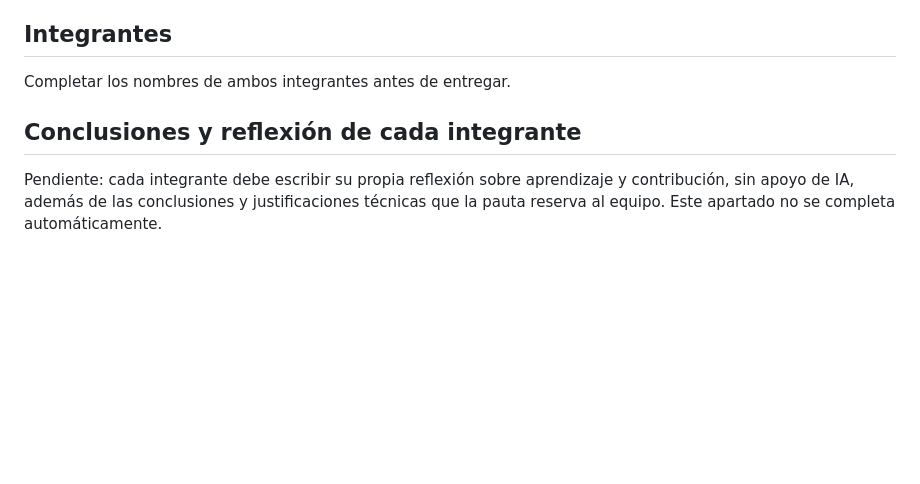
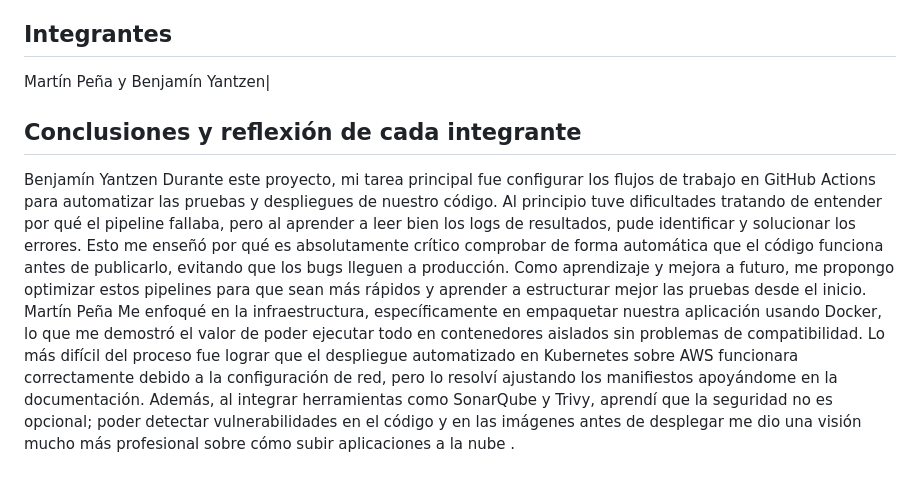
Before and after one commit to Martin-ignaxiiooo/devops-segunda-prueba, a Markdown page: README.md, the part around the change. GitHub-like rendering; blank space fills up the shorter version.

```diff
--- a/README.md
+++ b/README.md
@@ -189,8 +189,10 @@ Se utilizó Codex de OpenAI como apoyo para revisar la pauta, adaptar la aplicac
 
 ## Integrantes
 
-Completar los nombres de ambos integrantes antes de entregar.
-
+Martín Peña y Benjamín Yantzen|
 ## Conclusiones y reflexión de cada integrante
-
-Pendiente: cada integrante debe escribir su propia reflexión sobre aprendizaje y contribución, sin apoyo de IA, además de las conclusiones y justificaciones técnicas que la pauta reserva al equipo. Este apartado no se completa automáticamente.
+Benjamín Yantzen
+Durante este proyecto, mi tarea principal fue configurar los flujos de trabajo en GitHub Actions para automatizar las pruebas y despliegues de nuestro código. Al principio tuve dificultades tratando de entender por qué el pipeline fallaba, pero al aprender a leer bien los logs de resultados, pude identificar y solucionar los errores. Esto me enseñó por qué es absolutamente crítico comprobar de forma automática que el código funciona antes de publicarlo, evitando que los bugs lleguen a producción. Como aprendizaje y mejora a futuro, me propongo optimizar estos pipelines para que sean más rápidos y aprender a estructurar mejor las pruebas desde el inicio.
+Martín Peña
+Me enfoqué en la infraestructura, específicamente en empaquetar nuestra aplicación usando Docker, lo que me demostró el valor de poder ejecutar todo en contenedores aislados sin problemas de compatibilidad. Lo más difícil del proceso fue lograr que el despliegue automatizado en Kubernetes sobre AWS funcionara correctamente debido a la configuración de red, pero lo resolví ajustando los manifiestos apoyándome en la documentación. Además, al integrar herramientas como SonarQube y Trivy, aprendí que la seguridad no es opcional; poder detectar vulnerabilidades en el código y en las imágenes antes de desplegar me dio una visión mucho más profesional sobre cómo subir aplicaciones a la nube
+.
```
